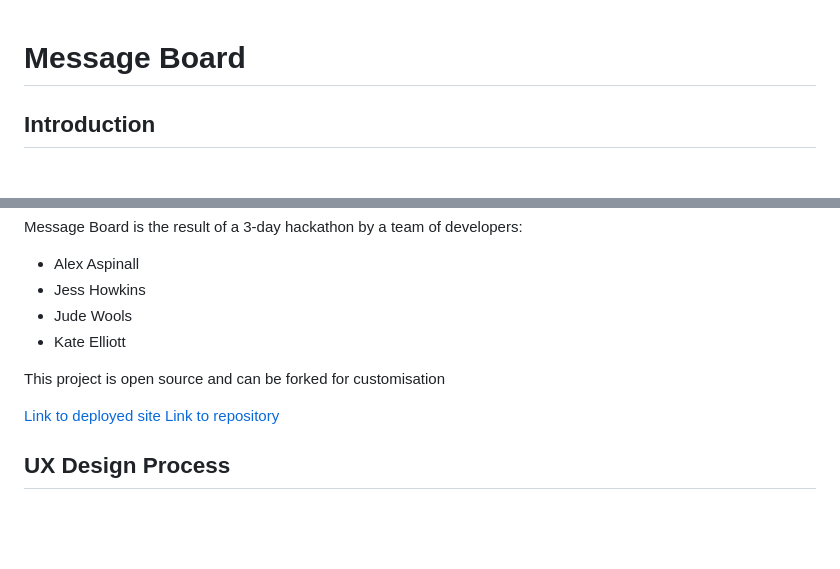
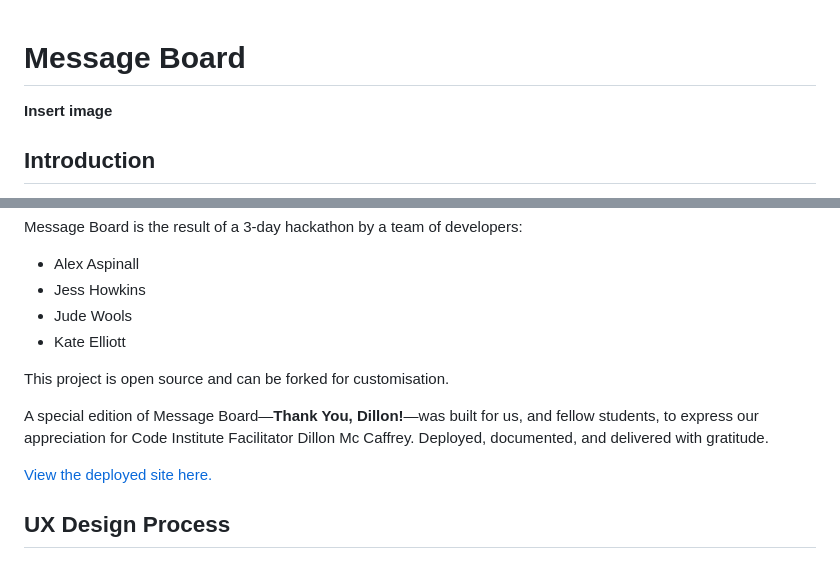
Before and after one commit to alexaspinalldev/Message-board, a Markdown page: README.md, 2 parts joined by grey strips. GitHub-like rendering; blank space fills up the shorter version.

```diff
--- a/README.md
+++ b/README.md
@@ -1,4 +1,6 @@
 # Message Board
+
+**Insert image**
 
 ## Introduction
 Message Board is a full-stack web application that allows users to post messages for others to see. Whether it’s a note of appreciation, a public announcement, or a simple thought to share, the site provides a clean and easy way to express yourself. Leveraging Django, Message Board seamlessly manages user authentication and message posting, all within a welcoming user experience.
@@ -10,10 +12,11 @@ Message Board is the result of a 3-day hackathon by a team of developers:
 * Jude Wools
 * Kate Elliott
 
-This project is open source and can be forked for customisation
+This project is open source and can be forked for customisation.
 
-[Link to deployed site](https://terra-java-9165cf0b75d7.herokuapp.com/)
-[Link to repository](https://github.com/alexaspinalldev/Terra-Java/)
+A special edition of Message Board—**Thank You, Dillon!**—was built for us, and fellow students, to express our appreciation for Code Institute Facilitator Dillon Mc Caffrey. Deployed, documented, and delivered with gratitude.
+
+<a href="..." target="_blank">View the deployed site here.</a>
 
 ## UX Design Process
 ### Graphic design and visual assets:
```
